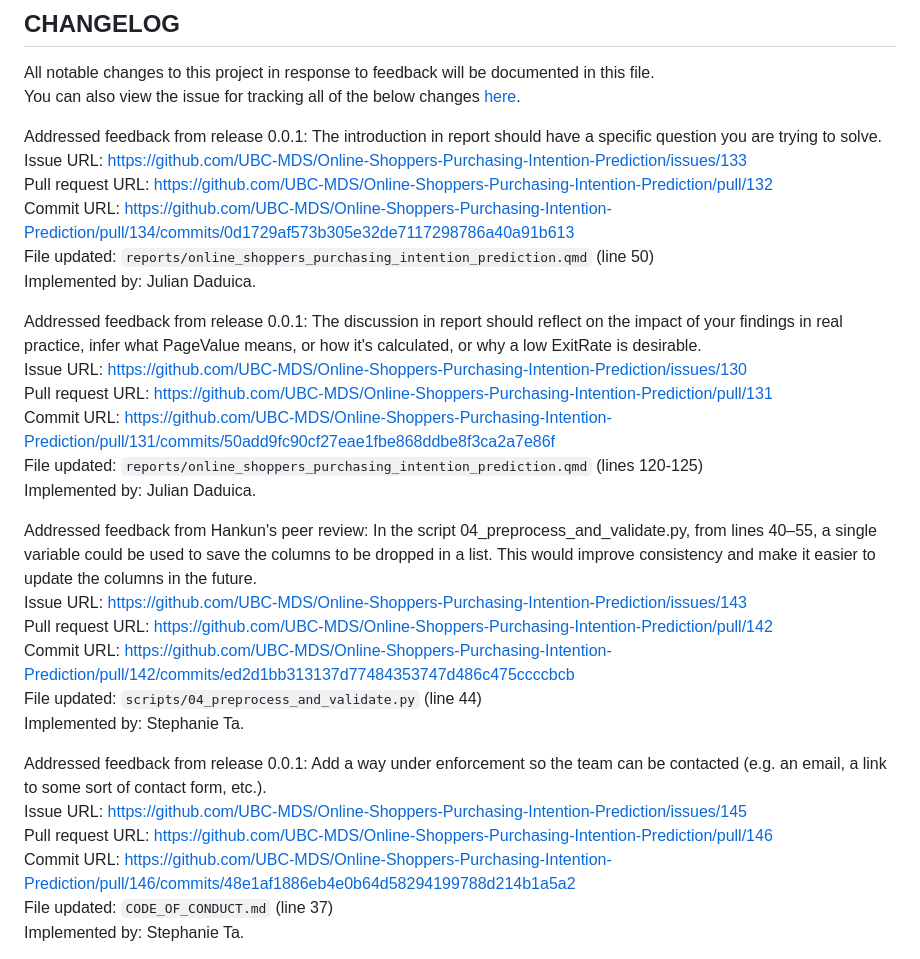
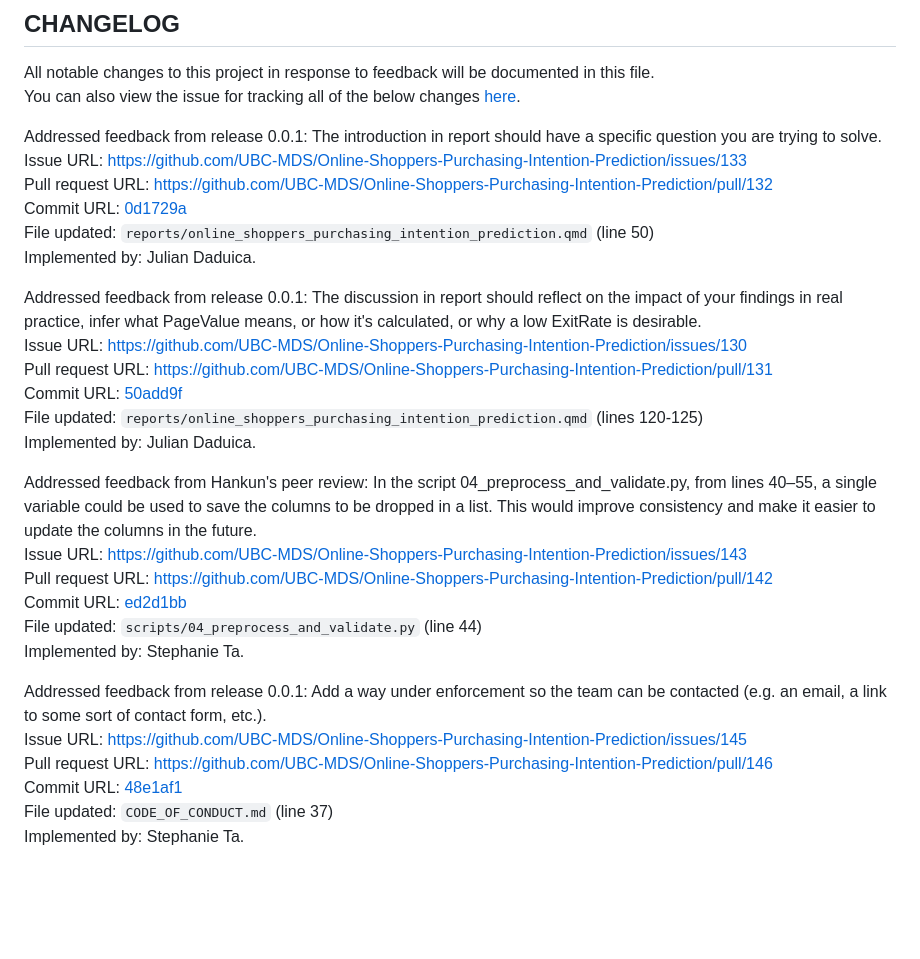
Before and after one commit to UBC-MDS/Online-Shoppers-Purchasing-Intention-Prediction, a Markdown page: CHANGELOG.md, the part around one of its changes. GitHub-like rendering; blank space fills up the shorter version.

Commit message:
Update CHANGELOG.md commit url formatting

```diff
--- a/CHANGELOG.md
+++ b/CHANGELOG.md
@@ -6,28 +6,28 @@ You can also view the issue for tracking all of the below changes [here](https:/
 Addressed feedback from release 0.0.1: The introduction in report should have a specific question you are trying to solve.
 Issue URL: <https://github.com/UBC-MDS/Online-Shoppers-Purchasing-Intention-Prediction/issues/133>
 Pull request URL: <https://github.com/UBC-MDS/Online-Shoppers-Purchasing-Intention-Prediction/pull/132>
-Commit URL: <https://github.com/UBC-MDS/Online-Shoppers-Purchasing-Intention-Prediction/pull/134/commits/0d1729af573b305e32de7117298786a40a91b613>
+Commit URL: [0d1729a](https://github.com/UBC-MDS/Online-Shoppers-Purchasing-Intention-Prediction/pull/134/commits/0d1729af573b305e32de7117298786a40a91b613)
 File updated: `reports/online_shoppers_purchasing_intention_prediction.qmd` (line 50)
 Implemented by: Julian Daduica.
 
 Addressed feedback from release 0.0.1: The discussion in report should reflect on the impact of your findings in real practice, infer what PageValue means, or how it's calculated, or why a low ExitRate is desirable.
 Issue URL: <https://github.com/UBC-MDS/Online-Shoppers-Purchasing-Intention-Prediction/issues/130>
 Pull request URL: <https://github.com/UBC-MDS/Online-Shoppers-Purchasing-Intention-Prediction/pull/131>
-Commit URL: <https://github.com/UBC-MDS/Online-Shoppers-Purchasing-Intention-Prediction/pull/131/commits/50add9fc90cf27eae1fbe868ddbe8f3ca2a7e86f>
+Commit URL: [50add9f](https://github.com/UBC-MDS/Online-Shoppers-Purchasing-Intention-Prediction/pull/131/commits/50add9fc90cf27eae1fbe868ddbe8f3ca2a7e86f)
 File updated: `reports/online_shoppers_purchasing_intention_prediction.qmd` (lines 120-125)
 Implemented by: Julian Daduica.
 
 Addressed feedback from Hankun's peer review: In the script 04_preprocess_and_validate.py, from lines 40–55, a single variable could be used to save the columns to be dropped in a list. This would improve consistency and make it easier to update the columns in the future.
 Issue URL: <https://github.com/UBC-MDS/Online-Shoppers-Purchasing-Intention-Prediction/issues/143>
 Pull request URL: <https://github.com/UBC-MDS/Online-Shoppers-Purchasing-Intention-Prediction/pull/142>
-Commit URL: <https://github.com/UBC-MDS/Online-Shoppers-Purchasing-Intention-Prediction/pull/142/commits/ed2d1bb313137d77484353747d486c475ccccbcb>
+Commit URL: [ed2d1bb](https://github.com/UBC-MDS/Online-Shoppers-Purchasing-Intention-Prediction/pull/142/commits/ed2d1bb313137d77484353747d486c475ccccbcb)
 File updated: `scripts/04_preprocess_and_validate.py` (line 44)
 Implemented by: Stephanie Ta.
 
 Addressed feedback from release 0.0.1: Add a way under enforcement so the team can be contacted (e.g. an email, a link to some sort of contact form, etc.).
 Issue URL: <https://github.com/UBC-MDS/Online-Shoppers-Purchasing-Intention-Prediction/issues/145>
 Pull request URL: <https://github.com/UBC-MDS/Online-Shoppers-Purchasing-Intention-Prediction/pull/146>
-Commit URL: <https://github.com/UBC-MDS/Online-Shoppers-Purchasing-Intention-Prediction/pull/146/commits/48e1af1886eb4e0b64d58294199788d214b1a5a2>
+Commit URL: [48e1af1](https://github.com/UBC-MDS/Online-Shoppers-Purchasing-Intention-Prediction/pull/146/commits/48e1af1886eb4e0b64d58294199788d214b1a5a2)
 File updated: `CODE_OF_CONDUCT.md` (line 37)
 Implemented by: Stephanie Ta.
 
```
Also changed, not shown: other parts of CHANGELOG.md (+1 -1 lines).
